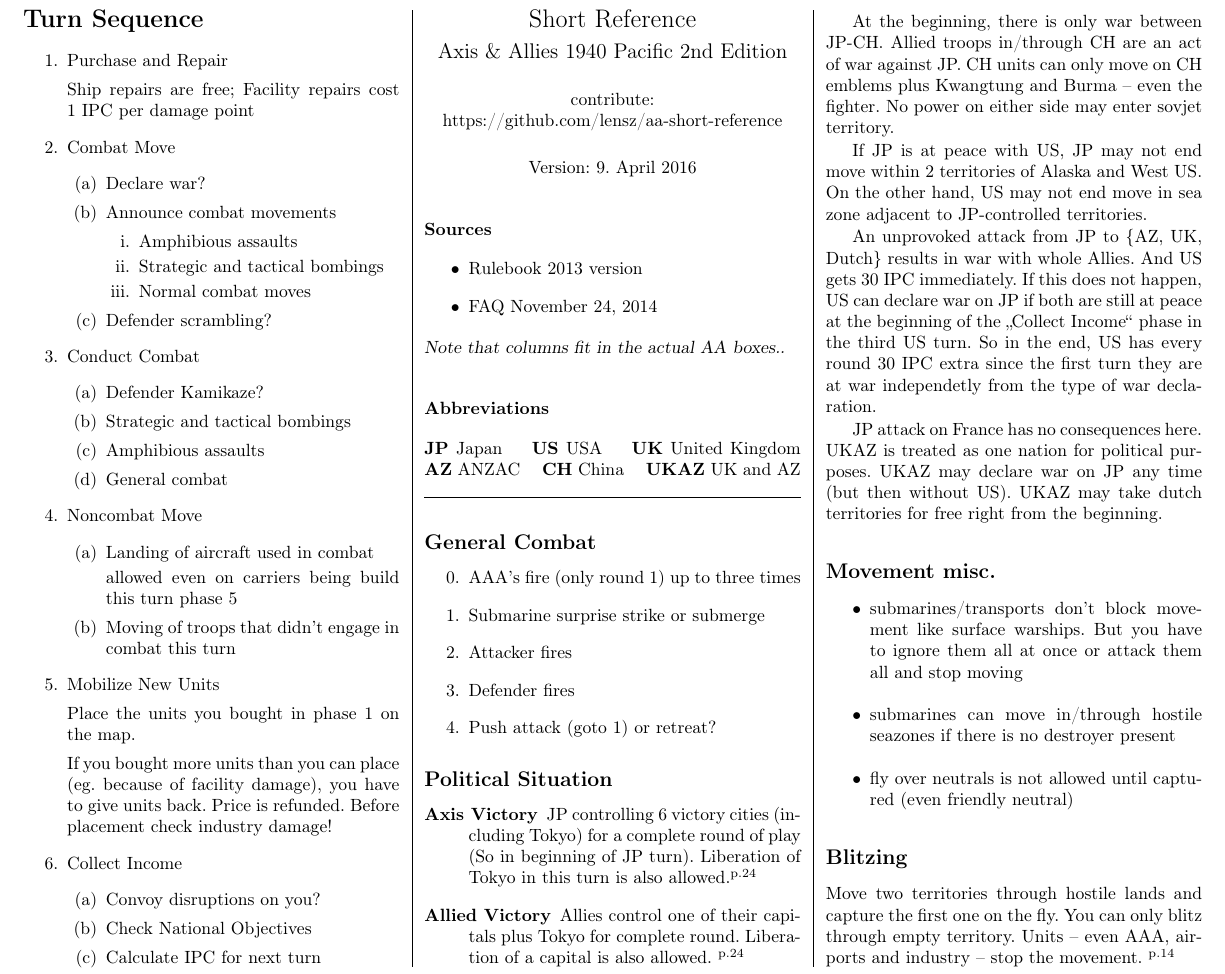
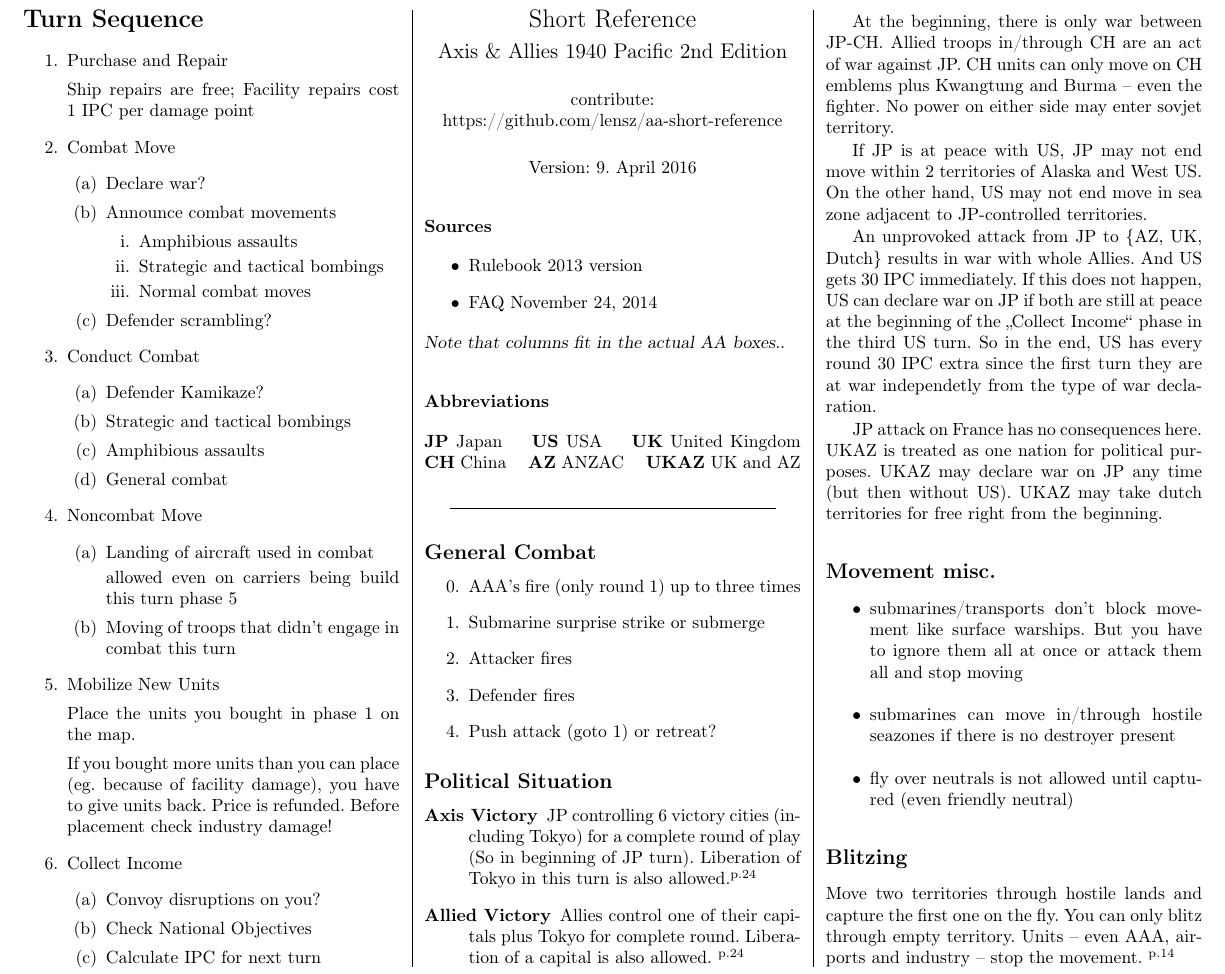
Before and after one commit to lensz/aa-short-reference, a LaTeX document (aa_1940pa_2ndEd_short_reference.tex): part of page 1 of 4, cut so that both start at the same text. Compiled offline with pdfLaTeX.

Commit message:
refactored introduction

```diff
--- a/aa_1940pa_2ndEd_short_reference.tex
+++ b/aa_1940pa_2ndEd_short_reference.tex
@@ -109,11 +109,12 @@
 \noindent\textsl{Note that columns fit in the actual AA boxes..}
 
 \section*{{\normalsize Abbreviations}}
-\textbf{JP} Japan ~~ \textbf{US} USA ~~ \textbf{UK} United Kingdom ~~ \textbf{AZ} ANZAC ~~ \textbf{CH} China ~~ \textbf{UKAZ} UK and AZ
+\textbf{JP} Japan ~~ \textbf{US} USA ~~ \textbf{UK} United Kingdom ~~ \textbf{CH} China ~~ \textbf{AZ} ANZAC ~~ \textbf{UKAZ} UK and AZ
 
+\begin{center}
+\rule{6.5cm}{0.4pt}
+\end{center}
 
-
-\noindent\rule{7.5cm}{0.4pt}
 
 \subsection*{General Combat}
 \begin{enumerate}
```
